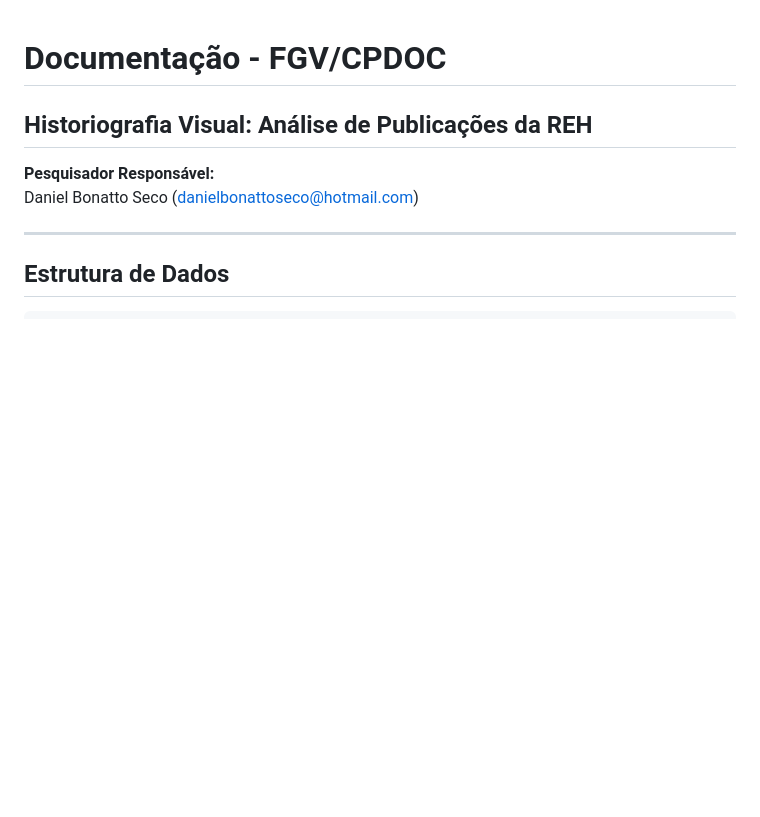
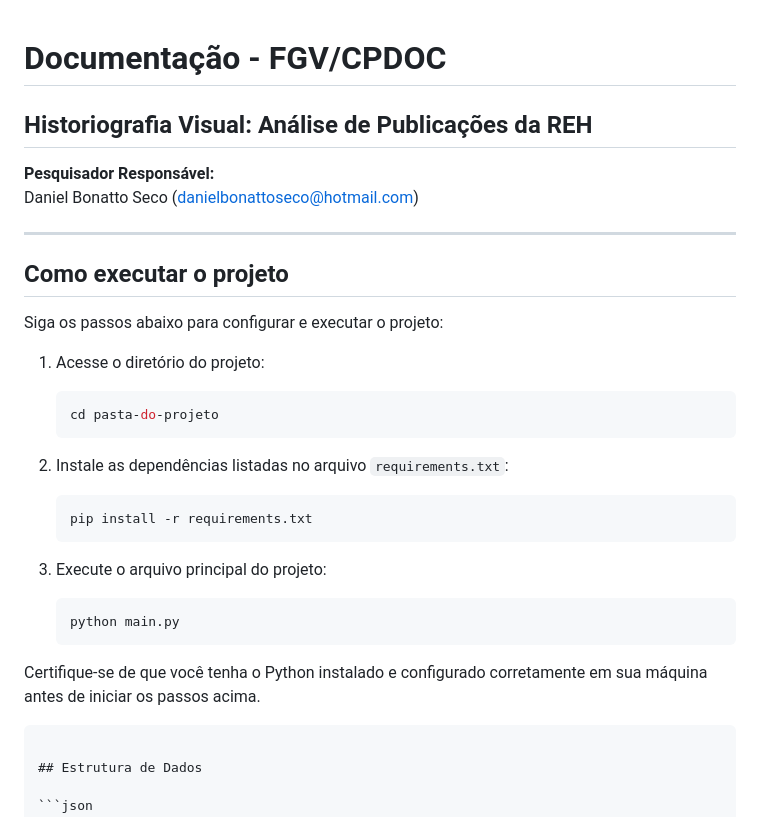
Before and after one commit to cpdoc/reh, a Markdown page: docs.md, the part around the change. Rendered like a GitHub page; blank space fills up the shorter version.

````diff
--- a/docs.md
+++ b/docs.md
@@ -6,6 +6,28 @@
 Daniel Bonatto Seco (<danielbonattoseco@hotmail.com>)
 
 ---
+
+## Como executar o projeto
+
+Siga os passos abaixo para configurar e executar o projeto:
+
+1. Acesse o diretório do projeto:
+   ```bash
+   cd pasta-do-projeto
+   ```
+
+2. Instale as dependências listadas no arquivo `requirements.txt`:
+   ```bash
+   pip install -r requirements.txt
+   ```
+
+3. Execute o arquivo principal do projeto:
+   ```bash
+   python main.py
+   ```
+
+Certifique-se de que você tenha o Python instalado e configurado corretamente em sua máquina antes de iniciar os passos acima.
+```
 
 ## Estrutura de Dados
 
````
